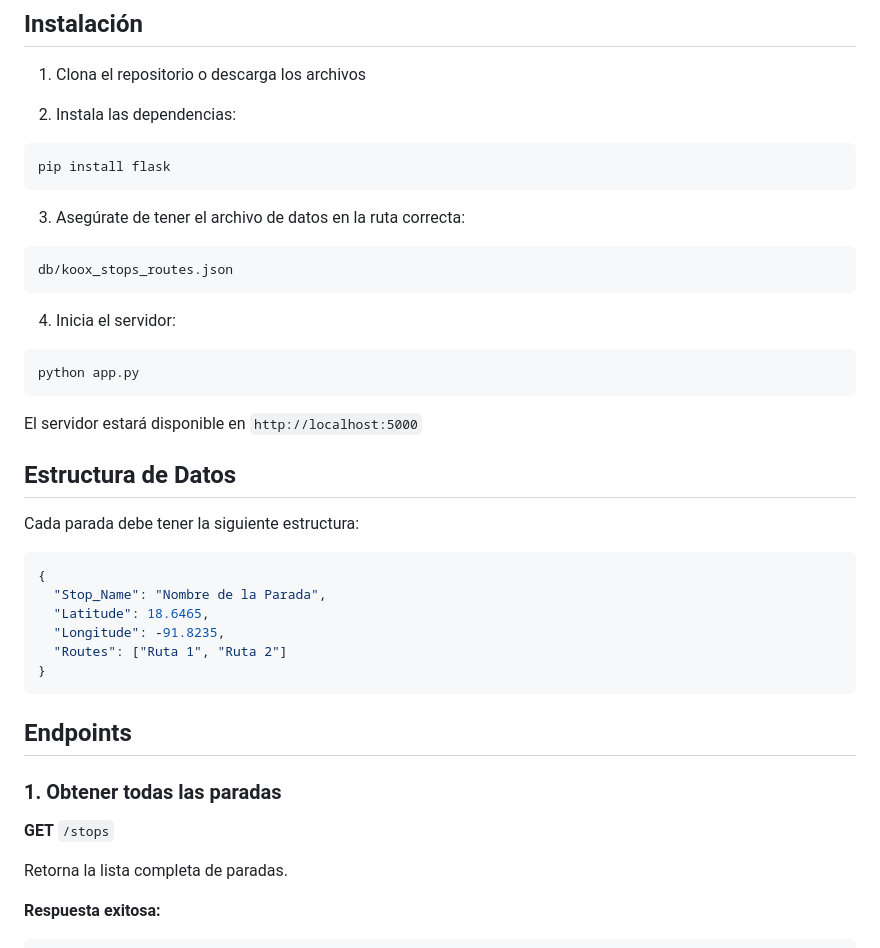
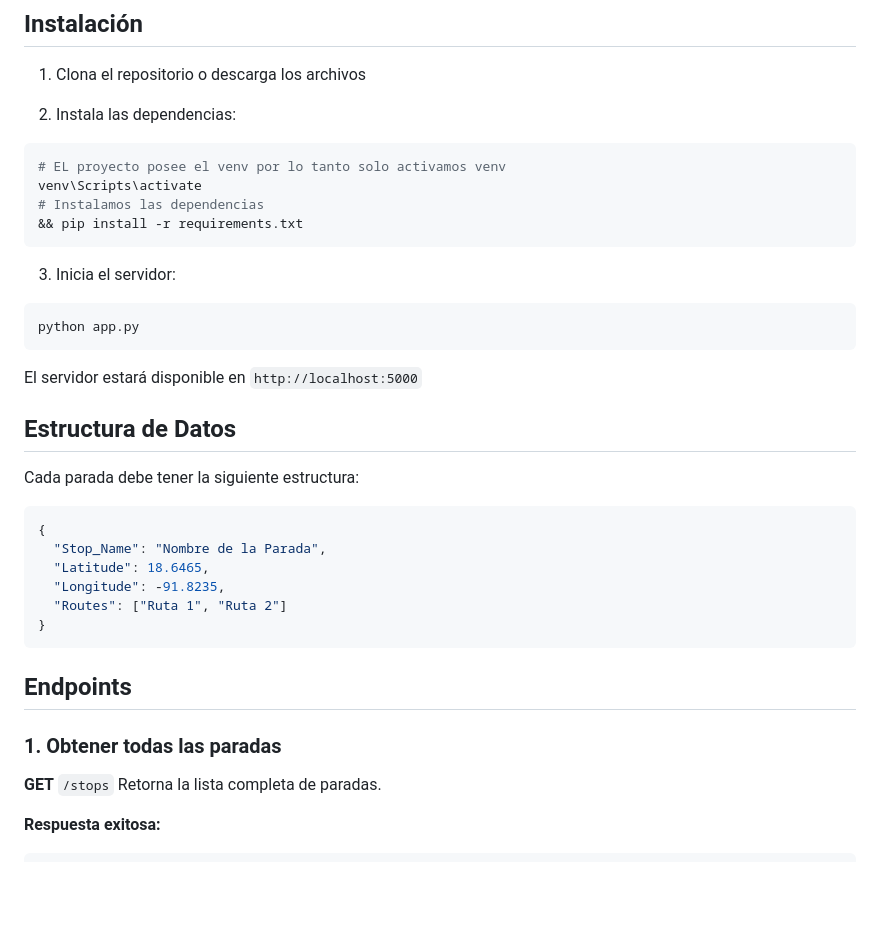
Before and after one commit to CastilloDevX/koox_api, a Markdown page: README.md, the part around the change printed below. Drawn GitHub-style; blank space fills up the shorter version.

Commit message:
docs: :memo: api v1

````diff
--- a/README.md
+++ b/README.md
@@ -13,23 +13,19 @@ API REST desarrollada con Flask para gestionar paradas de transporte público y
 
 2. Instala las dependencias:
 ```bash
-pip install flask
+# EL proyecto posee el venv por lo tanto solo activamos venv
+venv\Scripts\activate
+# Instalamos las dependencias
+&& pip install -r requirements.txt
 ```
 
-3. Asegúrate de tener el archivo de datos en la ruta correcta:
-```
-db/koox_stops_routes.json
-```
-
-4. Inicia el servidor:
+3. Inicia el servidor:
 ```bash
 python app.py
 ```
-
 El servidor estará disponible en `http://localhost:5000`
 
 ## Estructura de Datos
-
 Cada parada debe tener la siguiente estructura:
 
 ```json
@@ -42,11 +38,8 @@ Cada parada debe tener la siguiente estructura:
 ```
 
 ## Endpoints
-
 ### 1. Obtener todas las paradas
-
 **GET** `/stops`
-
 Retorna la lista completa de paradas.
 
 **Respuesta exitosa:**
````
Also changed, not shown: other parts of README.md (+0 -10 lines).
